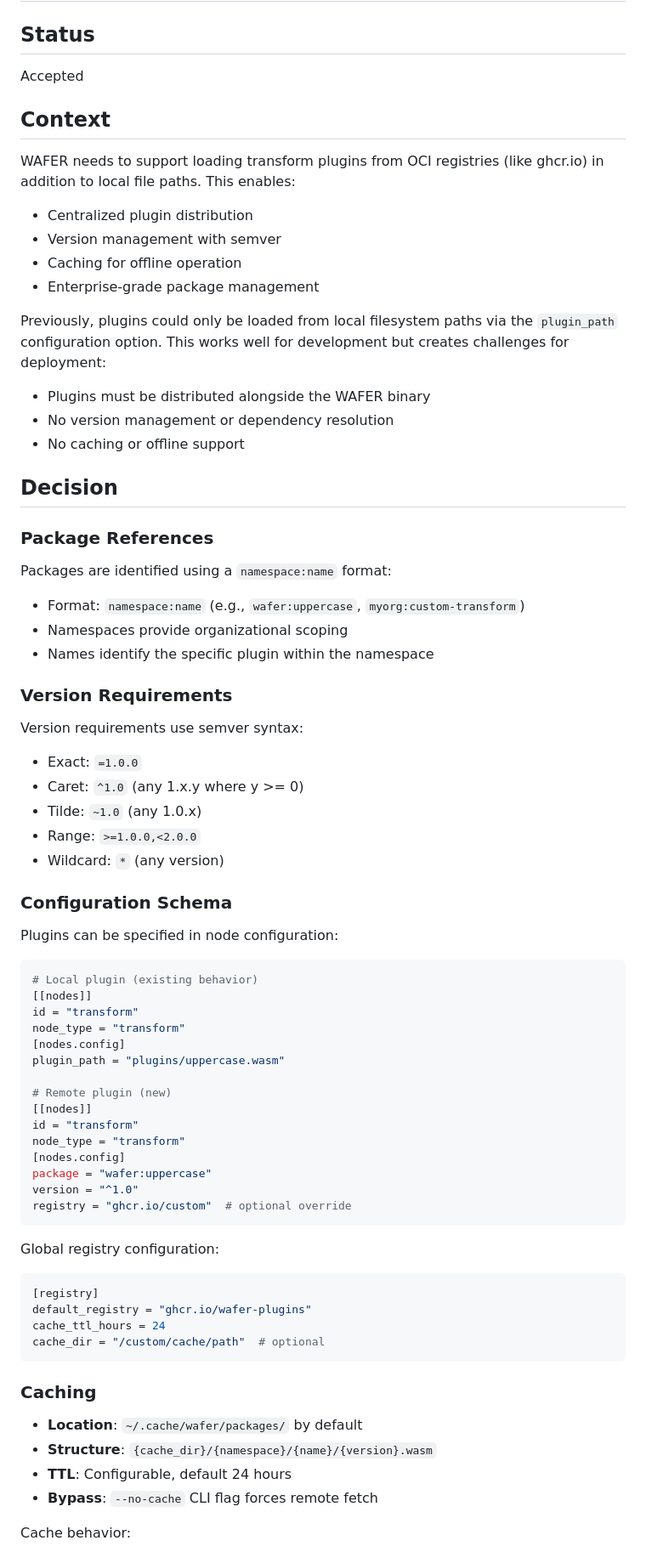
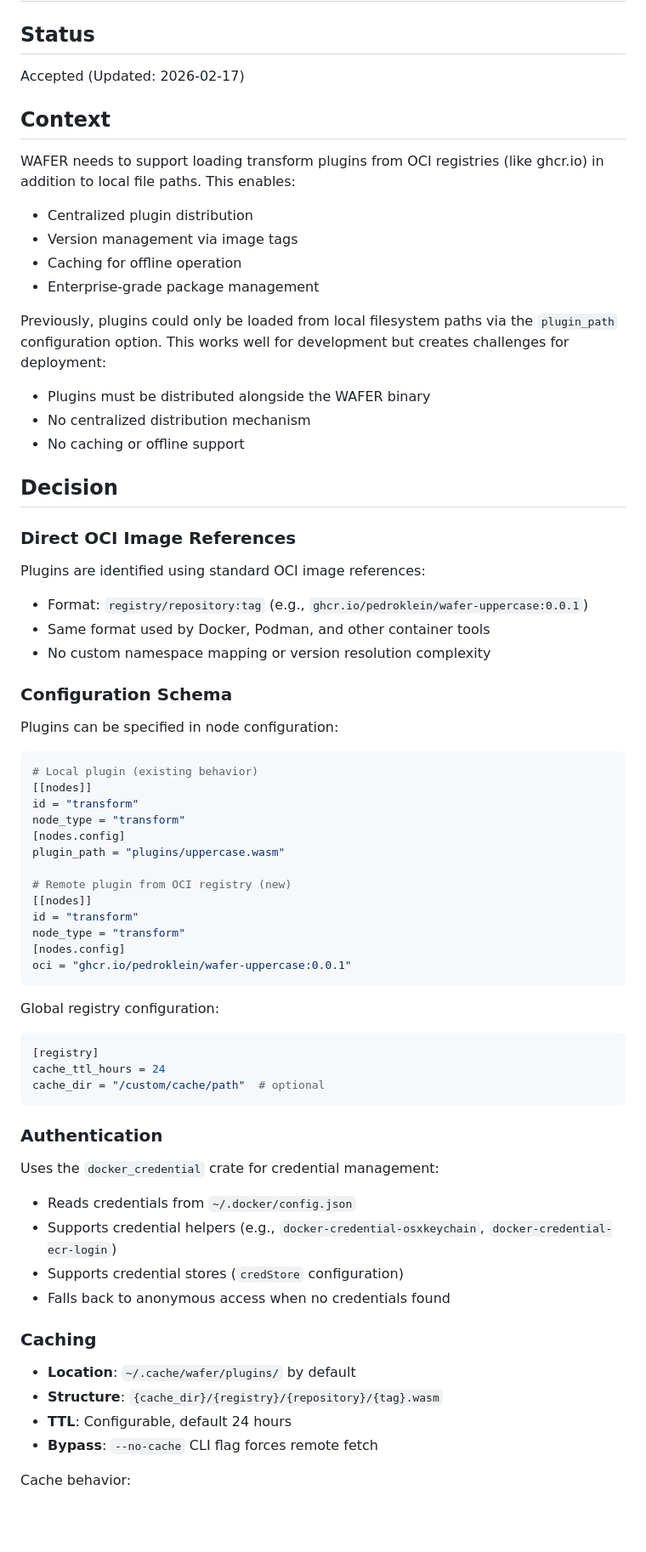
Before and after one commit to PedroKlein/wafer, a Markdown page: docs/adr/0005-registry-package-support.md, the part around one of its changes. Shown at 85% size. GitHub-like rendering; blank space fills up the shorter version.

````diff
--- a/docs/adr/0005-registry-package-support.md
+++ b/docs/adr/0005-registry-package-support.md
@@ -2,40 +2,31 @@
 
 ## Status
 
-Accepted
+Accepted (Updated: 2026-02-17)
 
 ## Context
 
 WAFER needs to support loading transform plugins from OCI registries (like ghcr.io)
 in addition to local file paths. This enables:
 - Centralized plugin distribution
-- Version management with semver
+- Version management via image tags
 - Caching for offline operation
 - Enterprise-grade package management
 
 Previously, plugins could only be loaded from local filesystem paths via the `plugin_path`
 configuration option. This works well for development but creates challenges for deployment:
 - Plugins must be distributed alongside the WAFER binary
-- No version management or dependency resolution
+- No centralized distribution mechanism
 - No caching or offline support
 
 ## Decision
 
-### Package References
+### Direct OCI Image References
 
-Packages are identified using a `namespace:name` format:
-- Format: `namespace:name` (e.g., `wafer:uppercase`, `myorg:custom-transform`)
-- Namespaces provide organizational scoping
-- Names identify the specific plugin within the namespace
-
-### Version Requirements
-
-Version requirements use semver syntax:
-- Exact: `=1.0.0`
-- Caret: `^1.0` (any 1.x.y where y >= 0)
-- Tilde: `~1.0` (any 1.0.x)
-- Range: `>=1.0.0,<2.0.0`
-- Wildcard: `*` (any version)
+Plugins are identified using standard OCI image references:
+- Format: `registry/repository:tag` (e.g., `ghcr.io/pedroklein/wafer-uppercase:0.0.1`)
+- Same format used by Docker, Podman, and other container tools
+- No custom namespace mapping or version resolution complexity
 
 ### Configuration Schema
 
@@ -49,29 +40,34 @@ node_type = "transform"
 [nodes.config]
 plugin_path = "plugins/uppercase.wasm"
 
-# Remote plugin (new)
+# Remote plugin from OCI registry (new)
 [[nodes]]
 id = "transform"
 node_type = "transform"
 [nodes.config]
-package = "wafer:uppercase"
-version = "^1.0"
-registry = "ghcr.io/custom"  # optional override
+oci = "ghcr.io/pedroklein/wafer-uppercase:0.0.1"
 ```
 
 Global registry configuration:
 
 ```toml
 [registry]
-default_registry = "ghcr.io/wafer-plugins"
 cache_ttl_hours = 24
 cache_dir = "/custom/cache/path"  # optional
 ```
 
+### Authentication
+
+Uses the `docker_credential` crate for credential management:
+- Reads credentials from `~/.docker/config.json`
+- Supports credential helpers (e.g., `docker-credential-osxkeychain`, `docker-credential-ecr-login`)
+- Supports credential stores (`credStore` configuration)
+- Falls back to anonymous access when no credentials found
+
 ### Caching
 
-- **Location**: `~/.cache/wafer/packages/` by default
-- **Structure**: `{cache_dir}/{namespace}/{name}/{version}.wasm`
+- **Location**: `~/.cache/wafer/plugins/` by default
+- **Structure**: `{cache_dir}/{registry}/{repository}/{tag}.wasm`
 - **TTL**: Configurable, default 24 hours
 - **Bypass**: `--no-cache` CLI flag forces remote fetch
 
````
Also changed, not shown: other parts of docs/adr/0005-registry-package-support.md (+70 -13 lines), docs/MVP.md (+16 -14 lines), docs/SPEC.md (+5 -9 lines).
